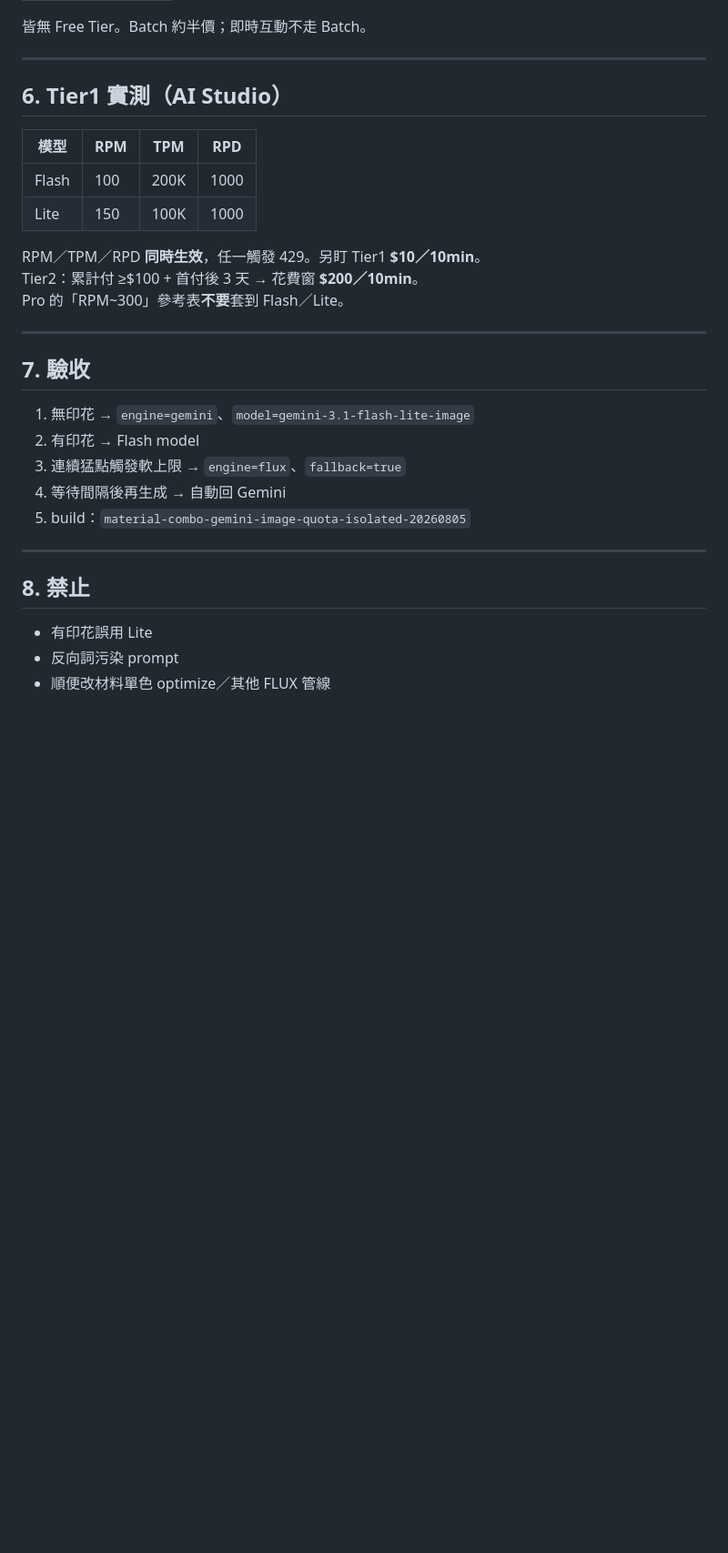
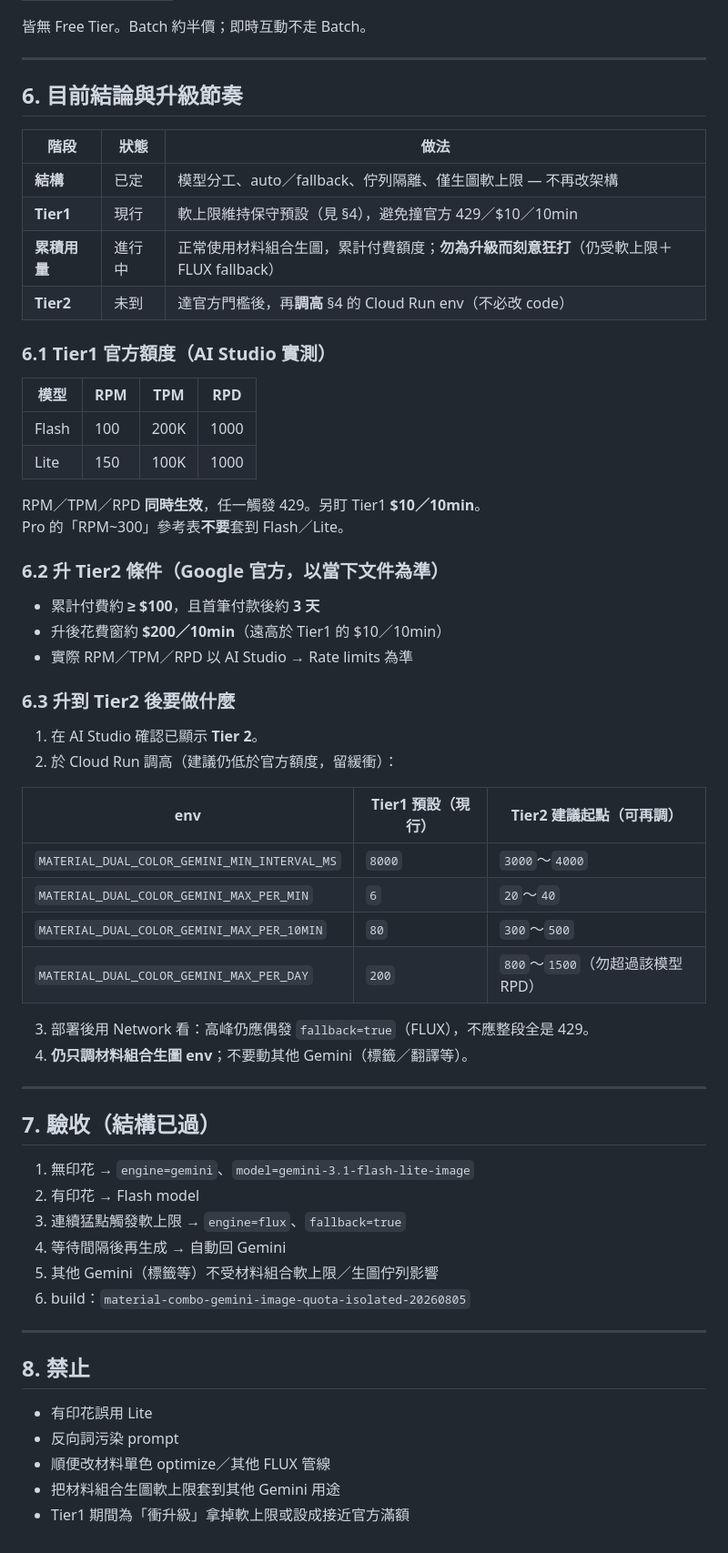
Before and after one commit to taskmatching-stack/matchdo, a Markdown page: docs/PLAN-material-dual-color-gemini-test.md, the part around one of its changes. Shown at 91% size. Rendered like a GitHub page; blank space fills up the shorter version.

Commit message:
docs: record Gemini dual-color Tier1→Tier2 upgrade plan
Co-authored-by: Cursor <cursoragent@cursor.com>

```diff
--- a/docs/PLAN-material-dual-color-gemini-test.md
+++ b/docs/PLAN-material-dual-color-gemini-test.md
@@ -75,7 +77,16 @@ API：`generateContent` + `inlineData` + `responseModalities: ['Image']`（只
 
 ---
 
-## 6. Tier1 實測（AI Studio）
+## 6. 目前結論與升級節奏
+
+| 階段 | 狀態 | 做法 |
+|------|------|------|
+| **結構** | 已定 | 模型分工、auto／fallback、佇列隔離、僅生圖軟上限 — 不再改架構 |
+| **Tier1** | 現行 | 軟上限維持保守預設（見 §4），避免撞官方 429／$10／10min |
+| **累積用量** | 進行中 | 正常使用材料組合生圖，累計付費額度；**勿為升級而刻意狂打**（仍受軟上限＋FLUX fallback） |
+| **Tier2** | 未到 | 達官方門檻後，再**調高** §4 的 Cloud Run env（不必改 code） |
+
+### 6.1 Tier1 官方額度（AI Studio 實測）
 
 | 模型 | RPM | TPM | RPD |
 |------|-----|-----|-----|
@@ -83,18 +94,39 @@ API：`generateContent` + `inlineData` + `responseModalities: ['Image']`（只
 | Lite | 150 | 100K | 1000 |
 
 RPM／TPM／RPD **同時生效**，任一觸發 429。另盯 Tier1 **$10／10min**。
-Tier2：累計付 ≥$100 + 首付後 3 天 → 花費窗 **$200／10min**。
 Pro 的「RPM~300」參考表**不要**套到 Flash／Lite。
+
+### 6.2 升 Tier2 條件（Google 官方，以當下文件為準）
+
+- 累計付費約 **≥ $100**，且首筆付款後約 **3 天**
+- 升後花費窗約 **$200／10min**（遠高於 Tier1 的 $10／10min）
+- 實際 RPM／TPM／RPD 以 AI Studio → Rate limits 為準
+
+### 6.3 升到 Tier2 後要做什麼
+
+1. 在 AI Studio 確認已顯示 **Tier 2**。
+2. 於 Cloud Run 調高（建議仍低於官方額度，留緩衝）：
+
+| env | Tier1 預設（現行） | Tier2 建議起點（可再調） |
+|-----|-------------------|--------------------------|
+| `MATERIAL_DUAL_COLOR_GEMINI_MIN_INTERVAL_MS` | `8000` | `3000`～`4000` |
+| `MATERIAL_DUAL_COLOR_GEMINI_MAX_PER_MIN` | `6` | `20`～`40` |
+| `MATERIAL_DUAL_COLOR_GEMINI_MAX_PER_10MIN` | `80` | `300`～`500` |
+| `MATERIAL_DUAL_COLOR_GEMINI_MAX_PER_DAY` | `200` | `800`～`1500`（勿超過該模型 RPD） |
+
+3. 部署後用 Network 看：高峰仍應偶發 `fallback=true`（FLUX），不應整段全是 429。
+4. **仍只調材料組合生圖 env**；不要動其他 Gemini（標籤／翻譯等）。
 
 ---
 
-## 7. 驗收
+## 7. 驗收（結構已過）
 
 1. 無印花 → `engine=gemini`、`model=gemini-3.1-flash-lite-image`
 2. 有印花 → Flash model
 3. 連續猛點觸發軟上限 → `engine=flux`、`fallback=true`
 4. 等待間隔後再生成 → 自動回 Gemini
-5. build：`material-combo-gemini-image-quota-isolated-20260805`
+5. 其他 Gemini（標籤等）不受材料組合軟上限／生圖佇列影響
+6. build：`material-combo-gemini-image-quota-isolated-20260805`
 
 ---
 
@@ -103,3 +135,5 @@ Pro 的「RPM~300」參考表**不要**套到 Flash／Lite。
 - 有印花誤用 Lite
 - 反向詞污染 prompt
 - 順便改材料單色 optimize／其他 FLUX 管線
+- 把材料組合生圖軟上限套到其他 Gemini 用途
+- Tier1 期間為「衝升級」拿掉軟上限或設成接近官方滿額
```
Also changed, not shown: other parts of docs/PLAN-material-dual-color-gemini-test.md (+4 -2 lines).
